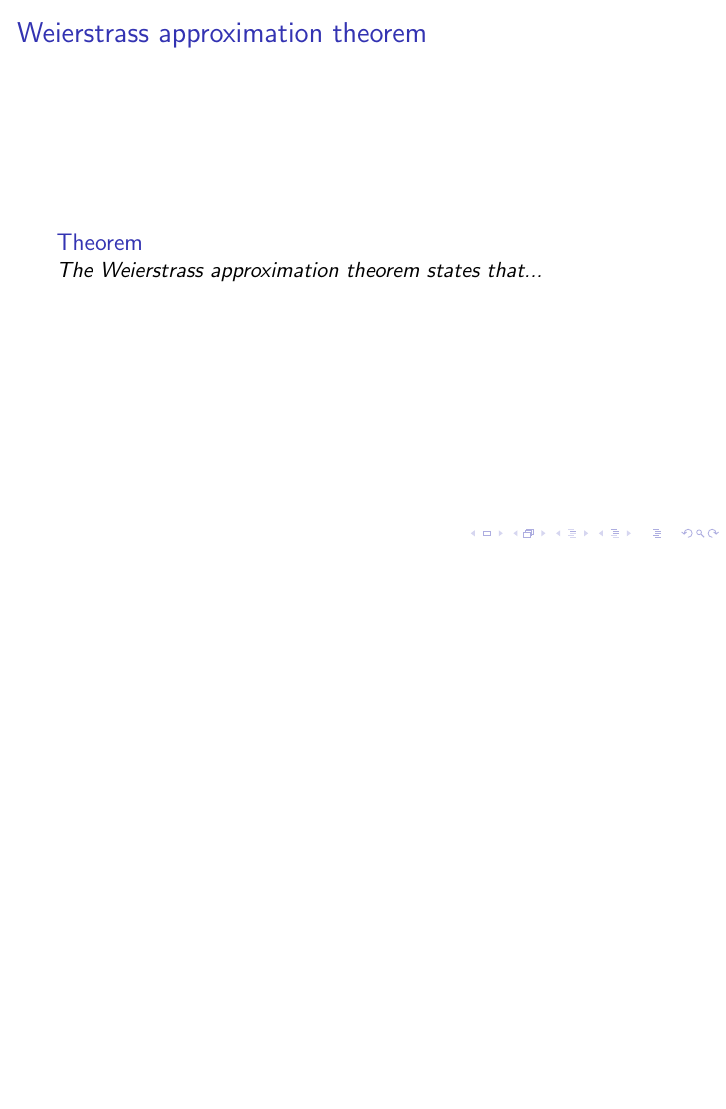
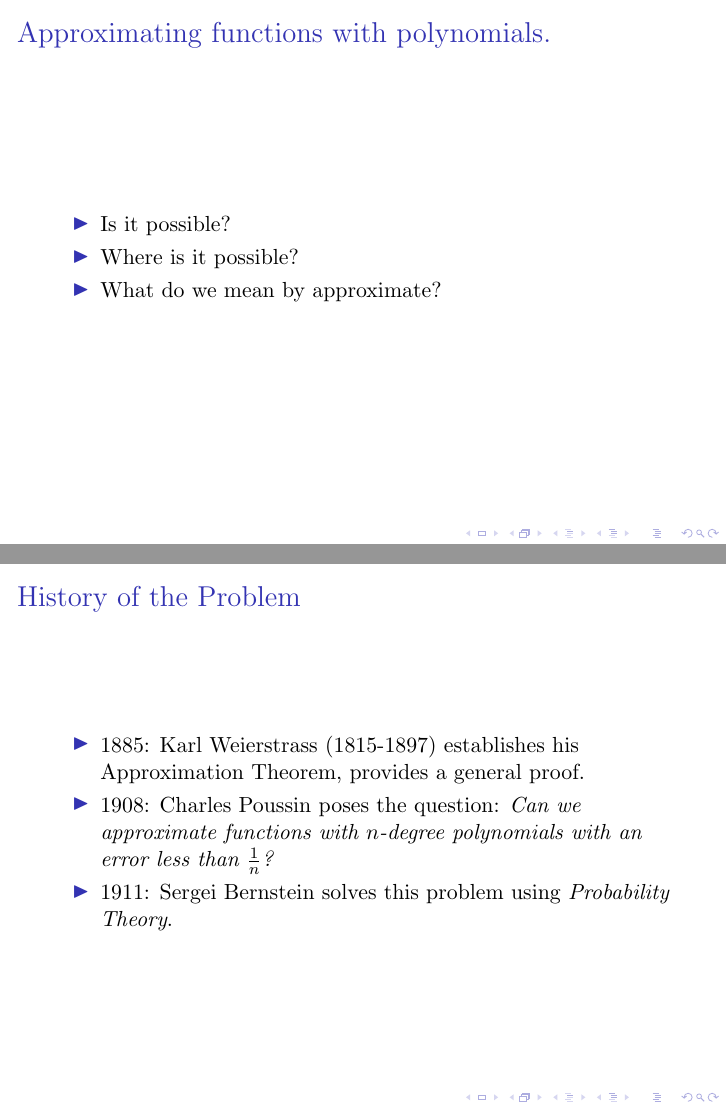
Before and after one commit to jkaiwar/bernstein-presentation, LaTeX slides (main.tex): page 2 of 5 before the commit and pages 4 and 5 of 9 after it, the two joined at a grey line, the shorter picture padded with empty space. Compiled offline with pdfLaTeX.

Commit message:
Intro Section

```diff
--- a/main.tex
+++ b/main.tex
@@ -1,4 +1,4 @@
-\documentclass{beamer}
+\documentclass[mathserif,serif]{beamer}
 \usepackage[utf8]{inputenc}
 
 \title{Weierstrass' Approximation Theorem and Bernstein Polynomials}
@@ -13,6 +13,26 @@
 
 \begin{document}
 \frame{\titlepage}
+
+\begin{frame}
+  \frametitle{Approximating functions with polynomials.}
+  \begin{itemize}
+  \item<+-> Is it possible?
+  \item<+-> Where is it possible?
+  \item<+-> What do we mean by approximate?
+
+  \end{itemize}
+\end{frame}
+
+\begin{frame}
+  \frametitle{History of the Problem}
+  \begin{itemize}
+  \item 1885: Karl Weierstrass (1815-1897) establishes his Approximation Theorem, provides a general proof.
+  \item 1908: Charles Poussin poses the question: \emph{Can we approximate functions with $n$-degree polynomials with an error less than $\frac{1}{n}$?}
+  \item 1911: Sergei Bernstein solves this problem using \emph{Probability Theory}.
+  \end{itemize}
+\end{frame}
+
 
 \begin{frame}{Weierstrass approximation theorem}
 \begin{theorem}
```
Also changed, not shown: main.tex (6 more changed lines).
